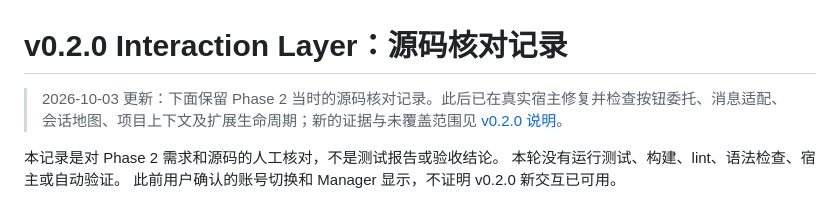
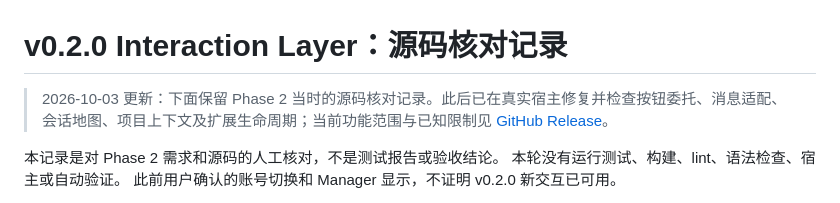
Before and after one commit to Arukasaeled/Anti-Antigravity, a Markdown page: docs/V020-INTERACTION-SOURCE-REVIEW.md, the part around the change. Drawn GitHub-style.

Commit message:
docs: replace removed release notes link

```diff
--- a/docs/V020-INTERACTION-SOURCE-REVIEW.md
+++ b/docs/V020-INTERACTION-SOURCE-REVIEW.md
@@ -1,6 +1,6 @@
 # v0.2.0 Interaction Layer：源码核对记录
 
-> 2026-10-03 更新：下面保留 Phase 2 当时的源码核对记录。此后已在真实宿主修复并检查按钮委托、消息适配、会话地图、项目上下文及扩展生命周期；新的证据与未覆盖范围见 [v0.2.0 说明](../RELEASE-NOTES-v0.2.0.md)。
+> 2026-10-03 更新：下面保留 Phase 2 当时的源码核对记录。此后已在真实宿主修复并检查按钮委托、消息适配、会话地图、项目上下文及扩展生命周期；当前功能范围与已知限制见 [GitHub Release](https://github.com/arukas0623-ai/Anti-Antigravity/releases/latest)。
 
 本记录是对 Phase 2 需求和源码的人工核对，不是测试报告或验收结论。
 本轮没有运行测试、构建、lint、语法检查、宿主或自动验证。
```
